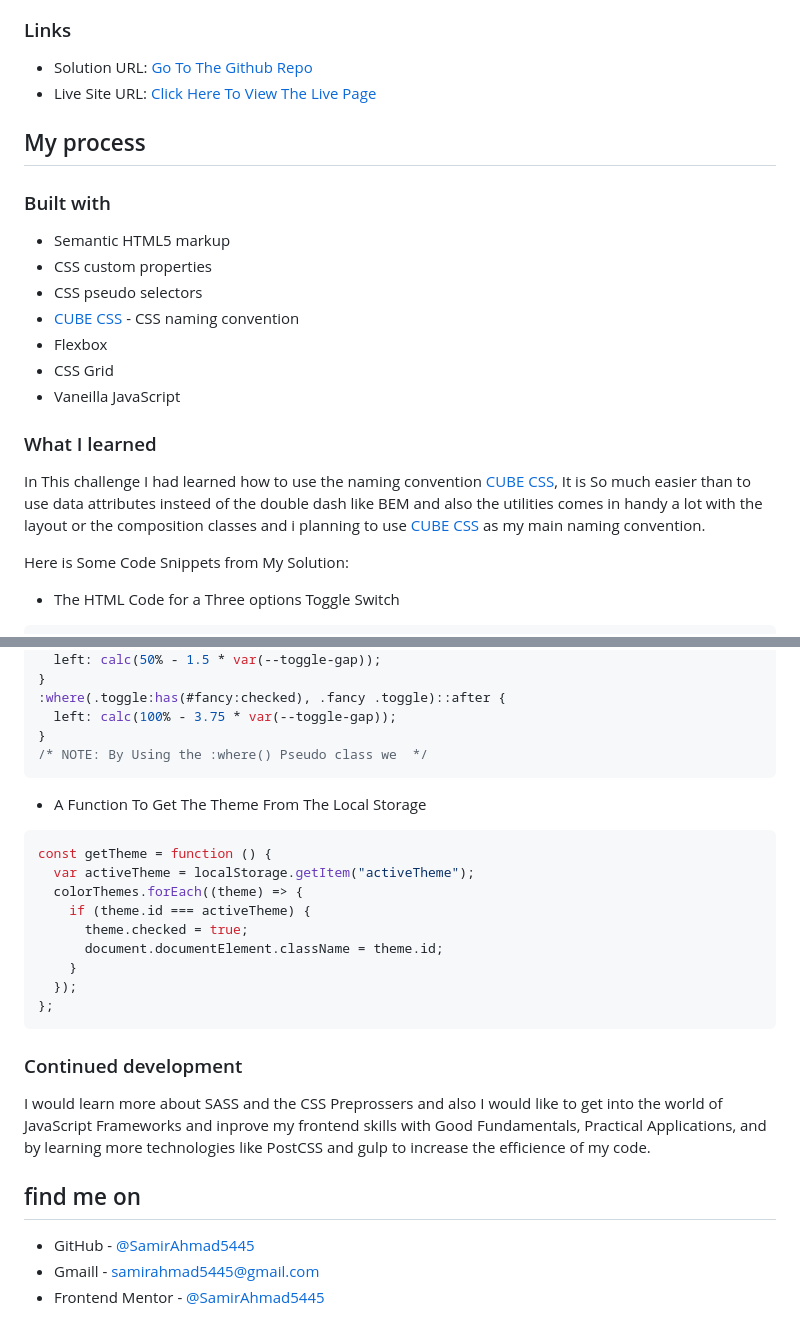
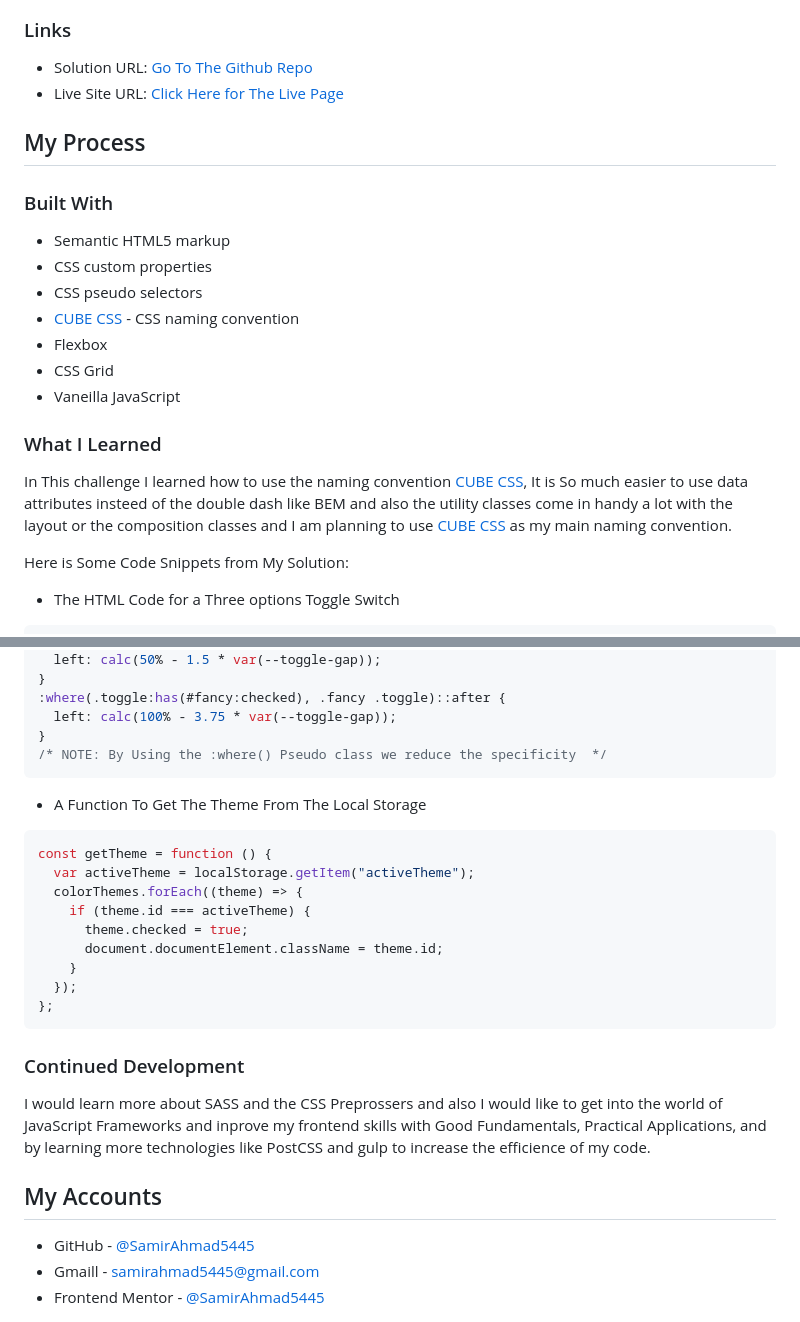
Before and after one commit to SamirAhmad5445/calculator-app-main, a Markdown page: README.md, 2 parts joined by grey strips. Drawn GitHub-style.

Commit message:
update the README.md again

````diff
--- a/README.md
+++ b/README.md
@@ -36,11 +36,11 @@ Users should be able to:
 ### Links
 
 - Solution URL: [Go To The Github Repo](https://github.com/SamirAhmad5445/calculator-app-main)
-- Live Site URL: [Click Here To View The Live Page](https://samirahmad5445.github.io/calculator-app-main/)
+- Live Site URL: [Click Here for The Live Page](https://samirahmad5445.github.io/calculator-app-main/)
 
-## My process
+## My Process
 
-### Built with
+### Built With
 
 - Semantic HTML5 markup
 - CSS custom properties
@@ -50,9 +50,9 @@ Users should be able to:
 - CSS Grid
 - Vaneilla JavaScript
 
-### What I learned
+### What I Learned
 
-In This challenge I had learned how to use the naming convention [CUBE CSS](https://cube.fyi/), It is So much easier than to use data attributes insteed of the double dash like BEM and also the utilities comes in handy a lot with the layout or the composition classes and i planning to use [CUBE CSS](https://cube.fyi/) as my main naming convention.
+In This challenge I learned how to use the naming convention [CUBE CSS](https://cube.fyi/), It is So much easier to use data attributes insteed of the double dash like BEM and also the utility classes come in handy a lot with the layout or the composition classes and I am planning to use [CUBE CSS](https://cube.fyi/) as my main naming convention.
 
 Here is Some Code Snippets from My Solution:
 
@@ -84,7 +84,7 @@ Here is Some Code Snippets from My Solution:
 :where(.toggle:has(#fancy:checked), .fancy .toggle)::after {
   left: calc(100% - 3.75 * var(--toggle-gap));
 }
-/* NOTE: By Using the :where() Pseudo class we  */
+/* NOTE: By Using the :where() Pseudo class we reduce the specificity  */
 ```
 
 - A Function To Get The Theme From The Local Storage
@@ -101,11 +101,11 @@ const getTheme = function () {
 };
 ```
 
-### Continued development
+### Continued Development
 
 I would learn more about SASS and the CSS Preprossers and also I would like to get into the world of JavaScript Frameworks and inprove my frontend skills with Good Fundamentals, Practical Applications, and by learning more technologies like PostCSS and gulp to increase the efficience of my code.
 
-## find me on
+## My Accounts
 
 - GitHub - [@SamirAhmad5445](https://github.com/SamirAhmad5445)
 - Gmaill - [samirahmad5445@gmail.com](samirahmad5445@gmail.com)
````
Also changed, not shown: other parts of README.md (+2 -2 lines).
